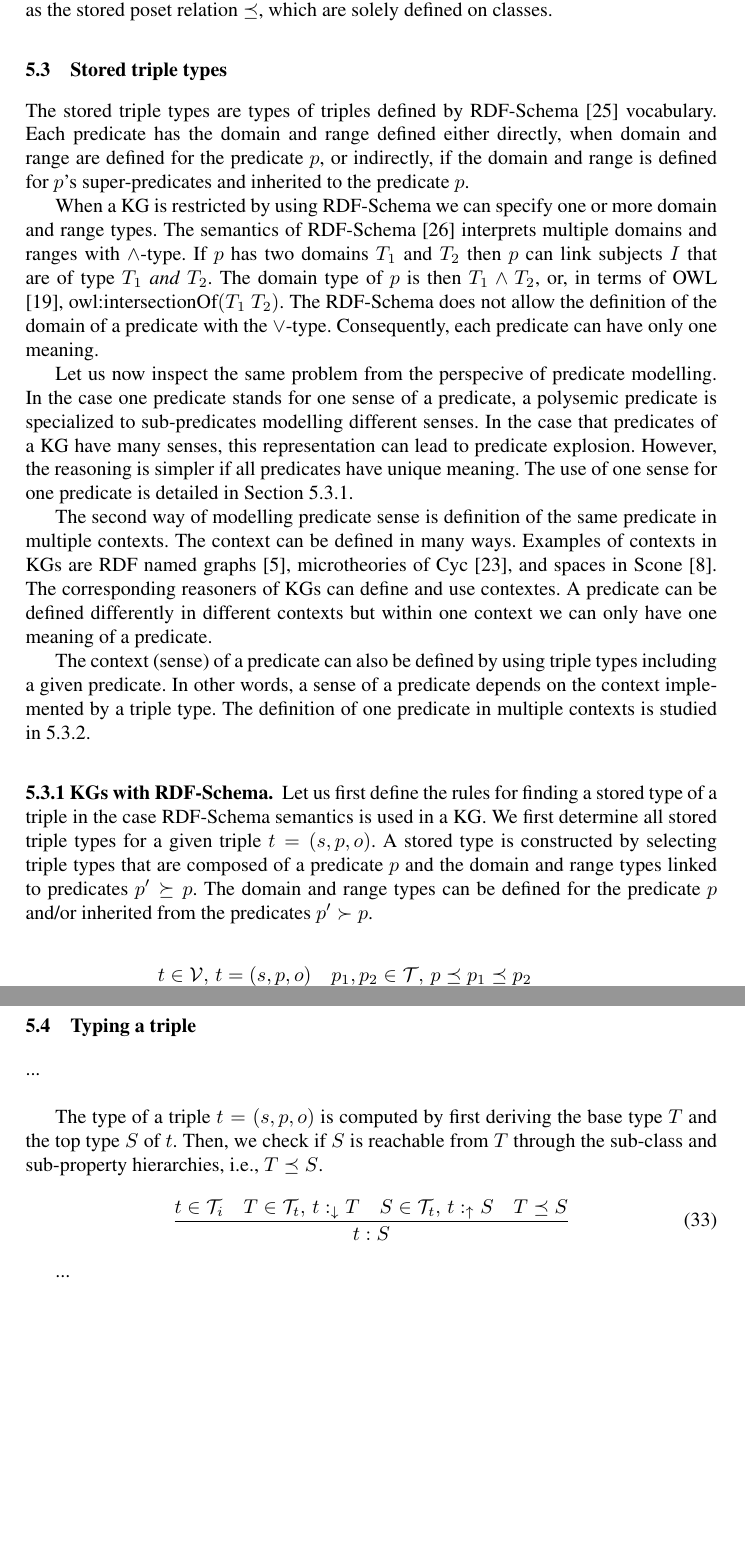
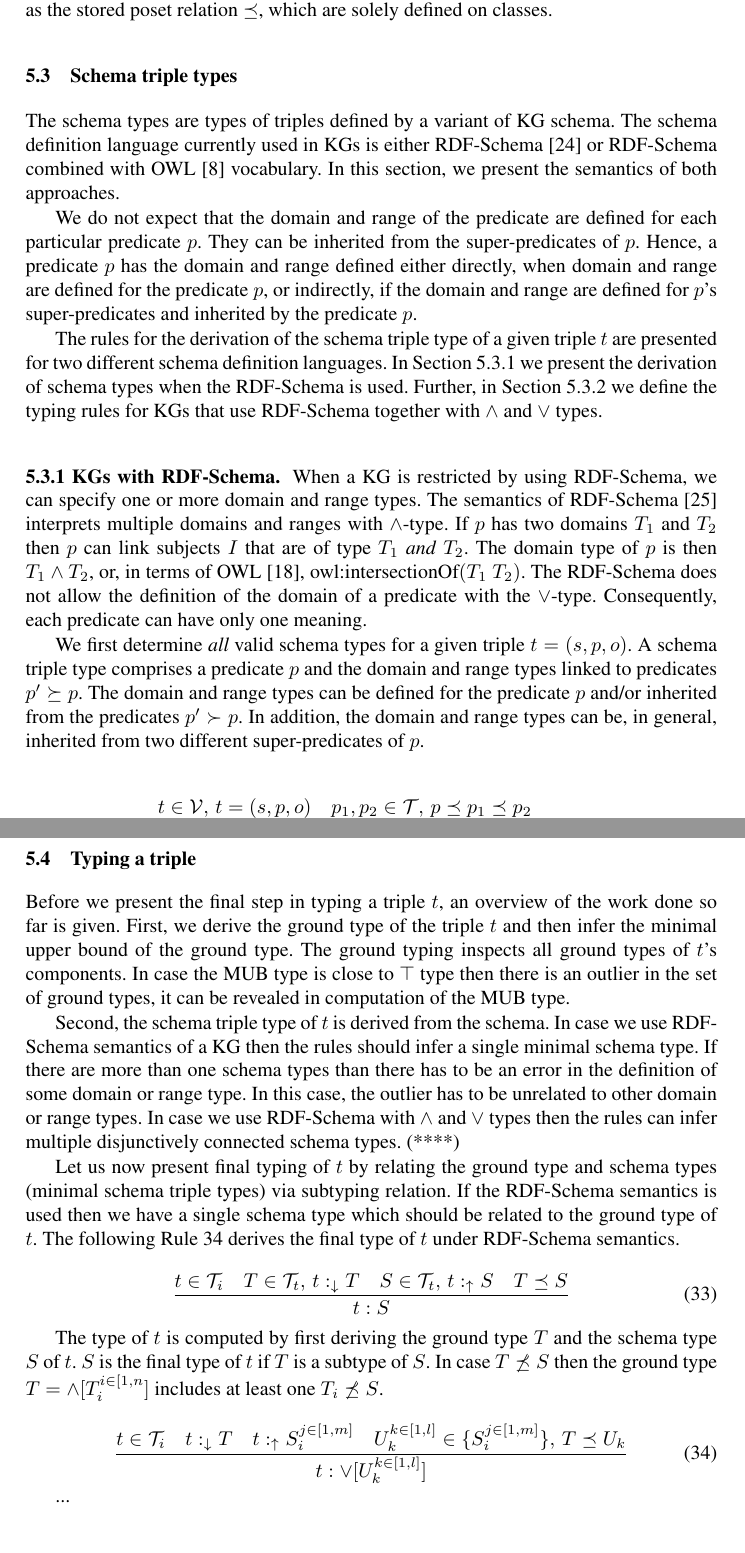
Before and after one commit to iztok-savnik/tych-kg, a LaTeX paper (paper/tc-kg.tex): two parts of pages 13 and 16 of 18, joined at a grey line, cut so that both start at the same text, the shorter picture padded with empty space. Compiled offline with pdfLaTeX.

Commit message:
cleaning

```diff
--- a/paper/tc-kg.tex
+++ b/paper/tc-kg.tex
@@ -1278,15 +1278,36 @@ $\preceq$, which are solely defined on classes.
 
 
 
-\subsection{Stored triple types\label{sec:stored-3types}}
-
-The stored triple types are types of triples defined by RDF-Schema
-\cite{rdfschema} vocabulary. Each predicate has the domain and range
-defined either directly, when domain and range are defined for the
-predicate $p$, or indirectly, if the domain and range is defined for
-$p$'s super-predicates and inherited to the predicate $p$.
-
-When a KG is restricted by using RDF-Schema we can specify one or more
+\subsection{Schema triple types\label{sec:stored-3types}}
+% checked L
+
+The schema types are types of triples defined by a variant of KG
+schema. The schema definition language currently used in KGs is either
+RDF-Schema \cite{rdfschema} or RDF-Schema combined with OWL
+\cite{owl2} vocabulary. In this section, we present the semantics of
+both approaches.
+
+We do not expect that the domain and range of the predicate are defined
+for each particular predicate $p$. They can be inherited from the
+super-predicates of $p$. Hence, a predicate $p$ has the domain and
+range defined either directly, when domain and range are defined for
+the predicate $p$, or indirectly, if the domain and range are defined
+for $p$'s super-predicates and inherited by the predicate $p$.
+
+The rules for the derivation of the schema triple type of a given
+triple $t$ are presented for two different schema definition
+languages. In Section \ref{sec:stored-3types}.1 we present the
+derivation of schema types when the RDF-Schema is used. Further, in
+Section \ref{sec:stored-3types}.2 we define the typing rules for
+KGs that use RDF-Schema together with $\land$ and $\lor$ types.
+
+
+
+
+
+
+\subsubsection{\ref{sec:stored-3types}.1 KGs with RDF-Schema.}
+When a KG is restricted by using RDF-Schema, we can specify one or more
 domain and range types. The semantics of RDF-Schema
 \cite{rdfsemantics} interprets multiple domains and ranges with
 $\land$-type. If $p$ has two domains $T_1$ and $T_2$ then $p$ can link
@@ -1296,76 +1317,12 @@ owl:intersectionOf$(T_1\ T_2)$. The RDF-Schema does not allow the
 definition of the domain of a predicate with the
 $\lor$-type. Consequently, each predicate can have only one meaning.
 
-%----------------------------------------------------------------
-\memo{
-However, we often need a semantics of a predicate that allows the
-definition of a predicate with multiple senses, depending on the
-context of the predicate. One reason for adding $\lor$-types to a KG
-can be the expressive power of KG. These KGs use owl:unionOf and
-owl:intersectionOf to define more complex types of predicates.
-Examples of such KGs are schema.org, EPCIS, DBpedia (in few cases) and
-model transformation tools. Further, KGs that can define contexts and
-use contextual reasoning also use $\land$ and $\lor$-types. The
-contexts are often defined by RDF named graphs, e.g., DBpedia
-\cite{Auer2007} and Linked Data \cite{ld-site}. Examples of KGs that
-can define and use contexts are Cyc \cite{cyc}, Scone
-\cite{Fahlman2011} and RACER \cite{Haarslev2012}.}
-%----------------------------------------------------------------
-
-Let us now inspect the same problem from the perspecive of predicate
-modelling. In the case one predicate stands for one sense of a
-predicate, a polysemic predicate is specialized to sub-predicates
-modelling different senses. In the case that predicates of a KG have
-many senses, this representation can lead to predicate
-explosion. However, the reasoning is simpler if all predicates have
-unique meaning. % But the predicates are context insensitive.
-The use of one sense for one predicate is detailed in Section
-\ref{sec:stored-3types}.1.
-
-The second way of modelling predicate sense is definition of the same
-predicate in multiple contexts. The context can be defined in many
-ways. Examples of contexts in KGs are RDF named graphs
-\cite{Carroll2005}, microtheories of Cyc \cite{cyc}, and spaces in
-Scone \cite{Fahlman2011}. The corresponding reasoners of KGs can
-define and use contextes. A predicate can be defined differently in
-different contexts but within one context we can only have one meaning
-of a predicate.
-
-The context (sense) of a predicate can also be defined by using triple
-types including a given predicate. In other words, a sense of a
-predicate depends on the context implemented by a triple type. The
-definition of one predicate in multiple contexts is studied in
-\ref{sec:stored-3types}.2.
-
-%----------------------------------------------------------------
-\memo{
-\notes{Whitin an ontology it seems that the triple type can be used, quite naturally, as the context of a predicate.}
-\notes{The meaning of predicate is modelled by a triple type including concrete classes, types of domains and ranges.}
-\notes{We have one triple type (predicate and types of S and O) mapped to one meaning.}
-\notes{The representation requires using contextual reasoning \cite{cyc}.}
-\notes{One of the pros is that contextual representation and reasoning is close to the natural language \cite{Fahlman2011}.}
-\notes{Pitfalls of word sense disambiguation and contextual reasoning....}}
-
-\memo{
-How to define types of predicates when we have $\land$ and $\lor$-types possibly in different ontologies, RDF graphs, or KGs.
-Different situations where and how the domains and ranges of predicate can be defined.
-List some possibilities: diff ontologies, diff contexts, explicit definition of union in a context,...
-We are goiung to use OWL syntax for the definition of domains and ranges.
-For simplicity we assume that for each predicate we have a definition of the domain (range) in disjunctive noraml form.
-}
-%----------------------------------------------------------------
-
-
-
-
-\subsubsection{\ref{sec:stored-3types}.1 KGs with RDF-Schema.}
-Let us first define the rules for finding a stored type of a triple in
-the case RDF-Schema semantics is used in a KG. We first determine all
-stored triple types for a given triple $t=(s,p,o)$. A stored type is
-constructed by selecting triple types that are composed of a predicate
-$p$ and the domain and range types linked to predicates
-$p'\succeq\/p$. The domain and range types can be defined for the
-predicate $p$ and/or inherited from the predicates $p'\succ\/p$.
+We first determine \emph{all} valid schema types for a given triple
+$t=(s,p,o)$. A schema triple type comprises a predicate $p$ and the domain and range types
+linked to predicates $p'\succeq\/p$. The domain and range types can be
+defined for the predicate $p$ and/or inherited from the predicates
+$p'\succ\/p$. In addition, the domain and range types can be, in
+general, inherited from two different super-predicates of $p$.
 
 \begin{equation}
 \label{rul:3-stored1}
@@ -1522,52 +1475,8 @@ types of $\lor[T_i^{i\in[1,n]}]$.
 \end{equation}
 
 The above rule is identical to the Rule \ref{rul:min-gather} except
-that in this settings it handles triples and not identifiers. The
-result is a disjunction of minimal stored triple types $S_j^{j\in[1,m]}$.
-
-
-
-%----------------------------------------------------------------
-\memo{
-The following Rule \ref{rul:3-alg-min} is an algorithmic typing rule
-for deriving a minimal type of a type $\lor[T_i^{i\in[1,n]}]$ by
-computing a set of minimal stored triple types $\{S_j^{j\in[1,m]}\}$
-from a poset of all valide stored triple types
-$(T_i^{i\in[1,n]},\preceq)$.
-
-%The algorithm implementing the operation minimum is presented in
-%Section \ref{sec:alg-MIN}.
-
-\begin{equation}
-\label{rul:3-alg-min}
-\dfrac{t\in\V\quad\vdasharr\/t:_\uarr\lor[T_i^{i\in[1,n]}]\quad\vdasharr\/\{S_j^{j\in[1,m]}\}=\,\Darr\kern -3pt[T_i^{i\in[1,n]}]}
-{\vdasharr\/t:_{\Darr}\lor\/[S_j^{j\in[1,m]}]}
-\end{equation}}
-
-\memo{
-\notes{If $p$ inherits from multiple $p'\succeq\/p$, then the above rule generates multiple types. Explain.}
-\nnotes{The type is determined only if the domain and range of $p'\succeq\/p$ is defined.}
-\nnotes{Otherwise, the domain and range shoud be $\top$. This should be included.}}
-
-\memo{
-Somewhere here, the inheritance should be noted.
-Inheritance should be treated in knowledge graphs!
-Predicates inherit in the same way as the classes.
-
-\notes{What is the meaning of triple types that are \emph{not comparable} ($\not\sim$).}
-\nnotes{1. This can be either that we have two $p$ roots with unrelated MIN triple types.}
-\nnotes{This is possible only if $p$ is defined for semantically different concepts.}
-\nnotes{2. Two $p$-rooted but unrelated stored types through multiple inheritance.}
-\nnotes{Therefore, we can have more than one stored MIN types.}}
-
-\memo{
-The implementation view of the above rule is as follows. The schema
-triples are obtained from the inherited values of the predicates
-rdfs:domain and rdfs:range. The inherited values have to be the
-closest when traveling from property $p$ towards the more general
-properties.}
-%----------------------------------------------------------------
-
+that in this setting it handles triples and not identifiers. The
+result is a disjunction of minimal schema triple types $S_j^{j\in[1,m]}$.
 
 
 
@@ -1576,20 +1485,48 @@ properties.}
 
 \subsection{Typing a triple}
 
-... \\
-
-The type of a triple $t=(s,p,o)$ is computed by first deriving the
-base type $T$ and the top type $S$ of $t$. Then, we check if $S$ is
-reachable from $T$ through the sub-class and sub-property hierarchies,
-i.e., $T\preceq\/S$.
-
-\begin{equation}
-\label{rul:3-typing}
+Before we present the final step in typing a triple $t$, an overview
+of the work done so far is given. First, we derive the ground type of
+the triple $t$ and then infer the minimal upper bound of the ground
+type. The ground typing inspects all ground types of $t$'s
+components. In case the MUB type is close to $\top$ type then there is
+an outlier in the set of ground types, it can be revealed in
+computation of the MUB type.
+
+Second, the schema triple type of $t$ is derived from the schema. In
+case we use RDF-Schema semantics of a KG then the rules should infer a
+single minimal schema type. If there are more than one schema types
+than there has to be an error in the definition of some domain or
+range type. In this case, the outlier has to be unrelated to other
+domain or range types. In case we use RDF-Schema with $\land$ and
+$\lor$ types then the rules can infer multiple disjunctively connected
+schema types. (****)
+
+Let us now present final typing of $t$ by relating the ground type and
+schema types (minimal schema triple types) via subtyping relation. If
+the RDF-Schema semantics is used then we have a single schema type
+which should be related to the ground type of $t$. The following Rule
+\ref{rul:3-typing-one} derives the final type of $t$ under RDF-Schema
+semantics.
+
+\begin{equation}
+\label{rul:3-typing-one}
 \dfrac{t\in\T_i\quad T\in\T_t,\, t:_{\darr}T\quad S\in\T_t,\, t:_\uarr\/S\quad T\preceq\/S}
       {t:S}
 \end{equation}
 
-\medskip
+The type of $t$ is computed by first deriving the ground type $T$ and
+the schema type $S$ of $t$. $S$ is the final type of $t$ if $T$ is a
+subtype of $S$. In case $T\not\preceq\/S$ then the ground type
+$T=\land[T_i^{i\in[1,n}]$ includes at least one $T_i\not\preceq\/S$.
+
+\begin{equation}
+\label{rul:3-typing-one}
+\dfrac{t\in\T_i\quad t:_{\darr}T\quad\/t:_\uarr\/S_i^{j\in[1,m]}\quad U_k^{k\in[1,l]}\in\{S_i^{j\in[1,m]}\},\,T\preceq\/U_k}
+      {t:\lor[U_k^{k\in[1,l]}]}
+\end{equation}
+
+
 
 ... \\
 
```
Also changed, not shown: paper/tc-kg.pdf, paper/tc-kg.tex (120 more changed lines).
